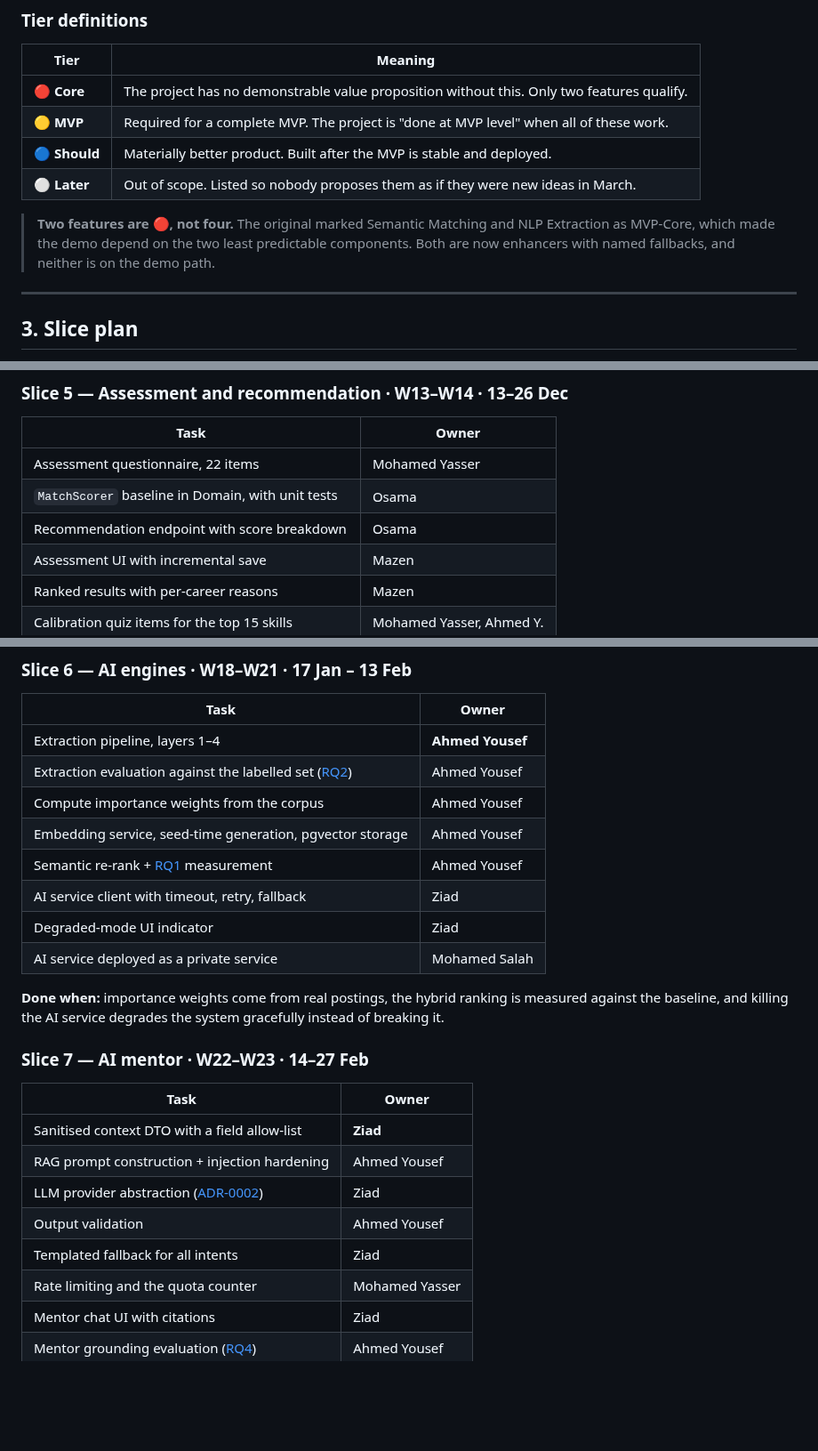
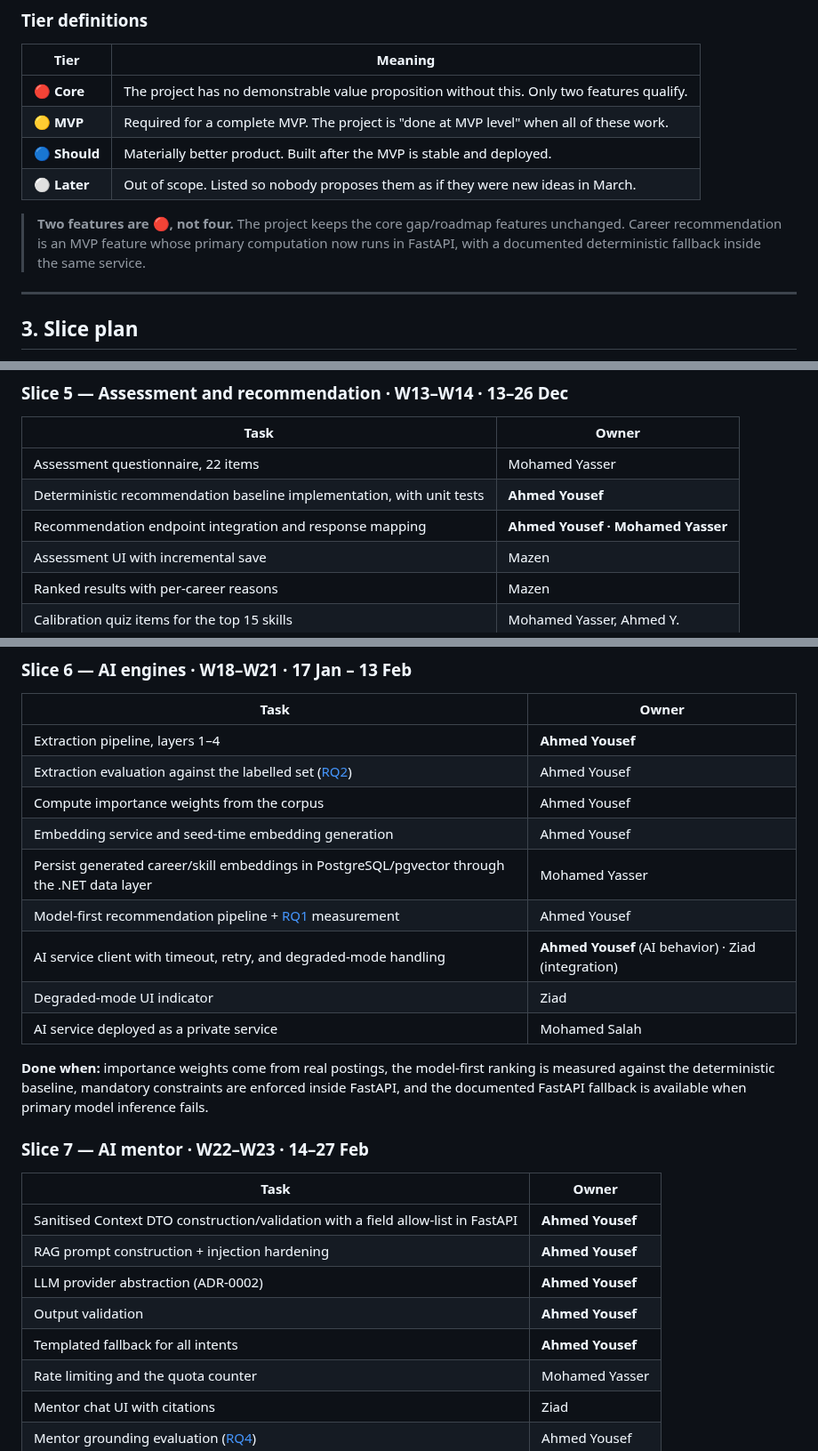
Before and after one commit to Masar-SCU/Masar, a Markdown page: docs/08-plan-and-timeline.md, 3 parts joined by grey strips. Shown at 89% size. GitHub-like rendering; blank space fills up the shorter version.

```diff
--- a/docs/08-plan-and-timeline.md
+++ b/docs/08-plan-and-timeline.md
@@ -70,9 +70,9 @@ listed in both tiers. **One row per feature, here, and nowhere else.**
 | 🔵 **Should** | Materially better product. Built after the MVP is stable and deployed. |
 | ⚪ **Later** | Out of scope. Listed so nobody proposes them as if they were new ideas in March. |
 
-> **Two features are 🔴, not four.** The original marked Semantic Matching and NLP Extraction as
-> MVP-Core, which made the demo depend on the two least predictable components. Both are now
-> enhancers with named fallbacks, and neither is on the demo path.
+> **Two features are 🔴, not four.** The project keeps the core gap/roadmap features unchanged.
+> Career recommendation is an MVP feature whose primary computation now runs in FastAPI, with a
+> documented deterministic fallback inside the same service.
 
 ---
 
@@ -189,8 +189,8 @@ trend chart. **This is the slice that makes "adaptive" real.**
 | Task | Owner |
 |---|---|
 | Assessment questionnaire, 22 items | Mohamed Yasser |
-| `MatchScorer` baseline in Domain, with unit tests | Osama |
-| Recommendation endpoint with score breakdown | Osama |
+| Deterministic recommendation baseline implementation, with unit tests | **Ahmed Yousef** |
+| Recommendation endpoint integration and response mapping | **Ahmed Yousef · Mohamed Yasser** |
 | Assessment UI with incremental save | Mazen |
 | Ranked results with per-career reasons | Mazen |
 | Calibration quiz items for the top 15 skills | Mohamed Yasser, Ahmed Y. |
@@ -224,24 +224,26 @@ Assume roughly 40 % capacity. Deliberately scheduled for low-coupling work that
 | Extraction pipeline, layers 1–4 | **Ahmed Yousef** |
 | Extraction evaluation against the labelled set ([RQ2](09-evaluation.md#rq2--how-accurate-is-skill-extraction)) | Ahmed Yousef |
 | Compute importance weights from the corpus | Ahmed Yousef |
-| Embedding service, seed-time generation, pgvector storage | Ahmed Yousef |
-| Semantic re-rank + [RQ1](09-evaluation.md#rq1--does-semantic-matching-beat-keyword-matching) measurement | Ahmed Yousef |
-| AI service client with timeout, retry, fallback | Ziad |
+| Embedding service and seed-time embedding generation | Ahmed Yousef |
+| Persist generated career/skill embeddings in PostgreSQL/pgvector through the .NET data layer | Mohamed Yasser |
+| Model-first recommendation pipeline + [RQ1](09-evaluation.md#rq1-does-the-model-first-recommendation-pipeline-outperform-the-deterministic-baseline) measurement | Ahmed Yousef |
+| AI service client with timeout, retry, and degraded-mode handling | **Ahmed Yousef** (AI behavior) · Ziad (integration) |
 | Degraded-mode UI indicator | Ziad |
 | AI service deployed as a private service | Mohamed Salah |
 
-**Done when:** importance weights come from real postings, the hybrid ranking is measured against the
-baseline, and killing the AI service degrades the system gracefully instead of breaking it.
+**Done when:** importance weights come from real postings, the model-first ranking is measured against the
+deterministic baseline, mandatory constraints are enforced inside FastAPI, and the documented FastAPI
+fallback is available when primary model inference fails.
 
 ### Slice 7 — AI mentor · **W22–W23 · 14–27 Feb**
 
 | Task | Owner |
 |---|---|
-| Sanitised context DTO with a field allow-list | **Ziad** |
-| RAG prompt construction + injection hardening | Ahmed Yousef |
-| LLM provider abstraction ([ADR-0002](adr/0002-llm-provider.md)) | Ziad |
-| Output validation | Ahmed Yousef |
-| Templated fallback for all intents | Ziad |
+| Sanitised Context DTO construction/validation with a field allow-list in FastAPI | **Ahmed Yousef** |
+| RAG prompt construction + injection hardening | **Ahmed Yousef** |
+| LLM provider abstraction (ADR-0002) | **Ahmed Yousef** |
+| Output validation | **Ahmed Yousef** |
+| Templated fallback for all intents | **Ahmed Yousef** |
 | Rate limiting and the quota counter | Mohamed Yasser |
 | Mentor chat UI with citations | Ziad |
 | Mentor grounding evaluation ([RQ4](09-evaluation.md#rq4--is-the-mentor-grounded)) | Ahmed Yousef |
```
Also changed, not shown: other parts of docs/08-plan-and-timeline.md (+7 -7 lines).
